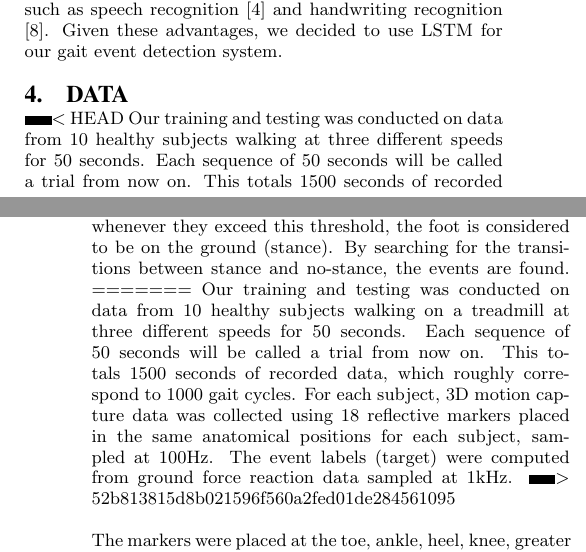
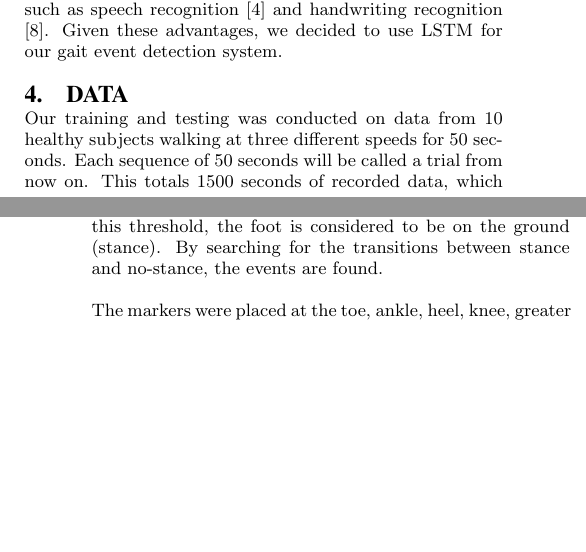
Before and after one commit to pabloi/dataDriven-eventDetection, a LaTeX paper (paper/paper.tex): two parts of the columns of pages 2 and 3 of 6, joined at a grey line, cut so that both start at the same text, the shorter picture padded with empty space. Compiled offline with pdfLaTeX.

Commit message:
Fixed conflict
Signed-off-by: pabloi <itu.pablo@gmail.com>

```diff
--- a/paper/paper.tex
+++ b/paper/paper.tex
@@ -300,12 +300,8 @@ system.
 
 \section{Data}
 \label{sec:Data}
-<<<<<<< HEAD
+
 Our training and testing was conducted on data from 10 healthy subjects walking at three different speeds for 50 seconds. Each sequence of 50 seconds will be called a trial from now on. This totals 1500 seconds of recorded data, which roughly correspond to 1000 gait cycles.  For each subject the motion-capture data (input) is 3D marker position of 18 different markers placed in the same anatomical positions for each subject, sampled at 100Hz. The event labels (target) were computed from ground force reaction data sampled at 1kHz, which is considered the gold standard in the field. In order to compute events the ground reaction forces in gravity's axis are thresholded ($20 N$) and whenever they exceed this threshold, the foot is considered to be on the ground (stance). By searching for the transitions between stance and no-stance, the events are found.
-=======
-Our training and testing was conducted on data from 10 healthy subjects walking
-on a treadmill at three different speeds for 50 seconds. Each sequence of 50 seconds will be called a trial from now on. This totals 1500 seconds of recorded data, which roughly correspond to 1000 gait cycles.  For each subject, 3D motion capture data was collected using 18 reflective markers placed in the same anatomical positions for each subject, sampled at 100Hz. The event labels (target) were computed from ground force reaction data sampled at 1kHz.
->>>>>>> 52b813815d8b021596f560a2fed01de284561095
 
 The markers were placed at the toe, ankle, heel, knee, greater trochanter (hip), tibia, femur, and anterior and posterior superior illiac spine (pelvis) on each leg.
 % All data was collected in the Human Movement Research Laboratory of the University of Pittsburgh, with approval of its IRB. All subjects consented to allow their data be used for research purposes. We are using the data with permission from the laboratory's PI, Dr. Gelsy Torres-Oviedo.
```
